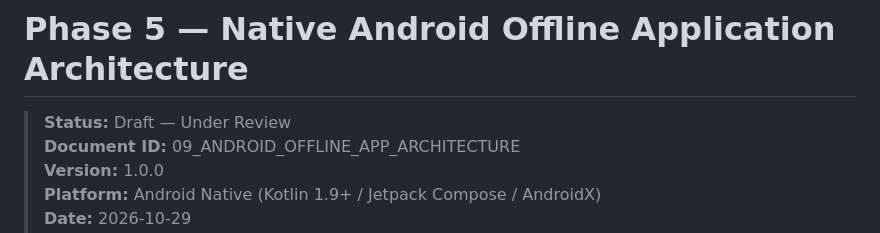
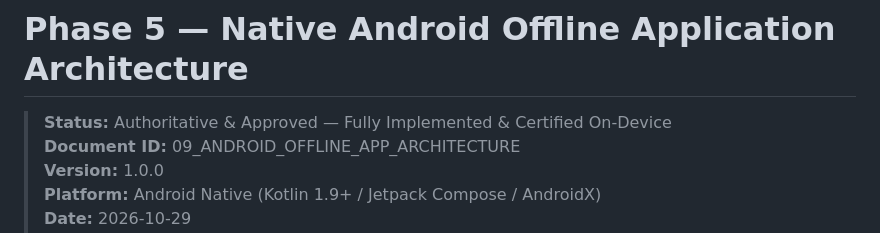
Before and after one commit to burlaprudhviraj123/Arogyasathi, a Markdown page: docs/architecture/09_ANDROID_OFFLINE_APP_ARCHITECTURE.md, the part around the change. Drawn GitHub-style.

```diff
--- a/docs/architecture/09_ANDROID_OFFLINE_APP_ARCHITECTURE.md
+++ b/docs/architecture/09_ANDROID_OFFLINE_APP_ARCHITECTURE.md
@@ -1,6 +1,6 @@
 # Phase 5 — Native Android Offline Application Architecture
 
-> **Status:** Draft — Under Review
+> **Status:** Authoritative & Approved — Fully Implemented & Certified On-Device
 > **Document ID:** 09_ANDROID_OFFLINE_APP_ARCHITECTURE
 > **Version:** 1.0.0
 > **Platform:** Android Native (Kotlin 1.9+ / Jetpack Compose / AndroidX)
```
Also changed, not shown: docs/architecture/11_PHASE_6A_CORE_ENGINE_IMPLEMENTATION_REPORT.md (+1 -1 lines).
